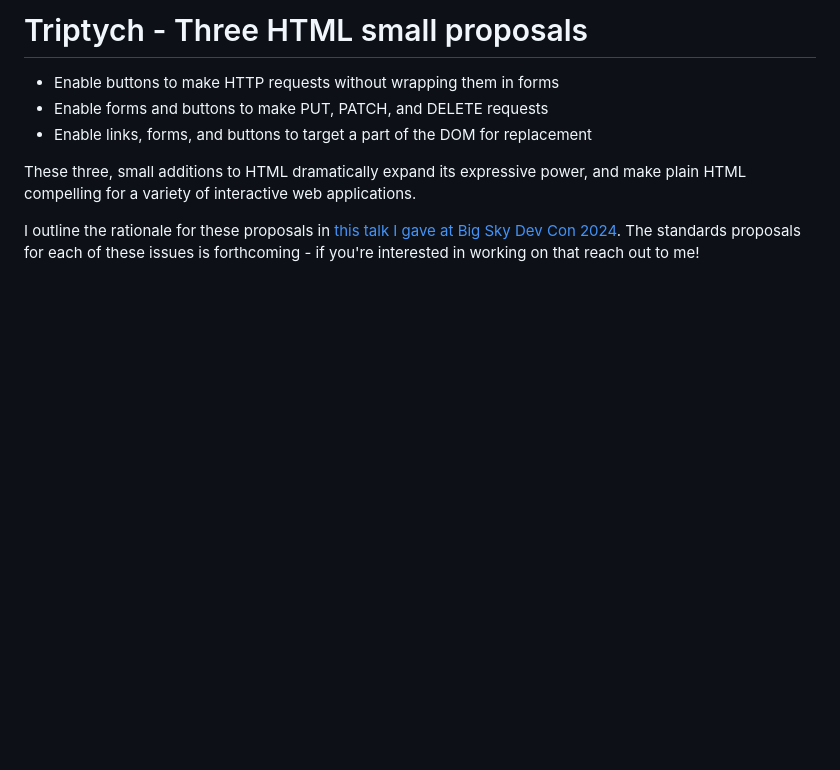
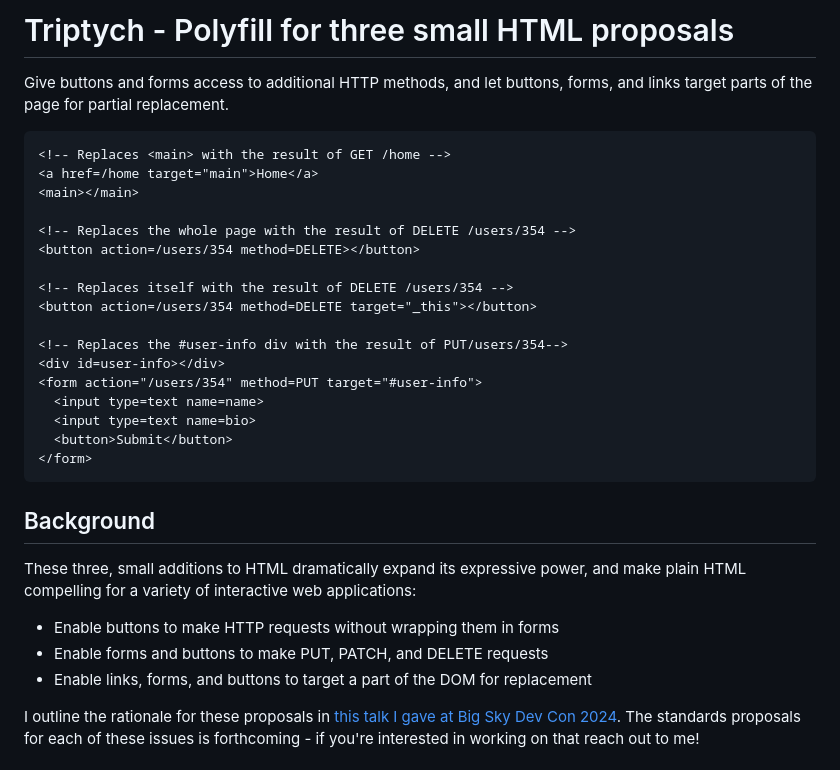
Before and after one commit to alexpetros/triptych, a Markdown page: README.md, the part around the change. Drawn GitHub-style; blank space fills up the shorter version.

Commit message:
Add some examples to the README

````diff
--- a/README.md
+++ b/README.md
@@ -1,11 +1,35 @@
-# Triptych - Three HTML small proposals
+# Triptych - Polyfill for three small HTML proposals
+
+Give buttons and forms access to additional HTTP methods, and let buttons, forms, and links target
+parts of the page for partial replacement.
+
+```html
+<!-- Replaces <main> with the result of GET /home -->
+<a href=/home target="main">Home</a>
+<main></main>
+
+<!-- Replaces the whole page with the result of DELETE /users/354 -->
+<button action=/users/354 method=DELETE></button>
+
+<!-- Replaces itself with the result of DELETE /users/354 -->
+<button action=/users/354 method=DELETE target="_this"></button>
+
+<!-- Replaces the #user-info div with the result of PUT/users/354-->
+<div id=user-info></div>
+<form action="/users/354" method=PUT target="#user-info">
+  <input type=text name=name>
+  <input type=text name=bio>
+  <button>Submit</button>
+</form>
+```
+
+## Background
+These three, small additions to HTML dramatically expand its expressive power, and make plain HTML
+compelling for a variety of interactive web applications:
 
 - Enable buttons to make HTTP requests without wrapping them in forms
 - Enable forms and buttons to make PUT, PATCH, and DELETE requests
 - Enable links, forms, and buttons to target a part of the DOM for replacement
-
-These three, small additions to HTML dramatically expand its expressive power, and make plain HTML
-compelling for a variety of interactive web applications.
 
 I outline the rationale for these proposals in [this talk I gave at Big Sky Dev Con
 2024](https://unplannedobsolescence.com/blog/life-and-death-of-htmx/).
````
